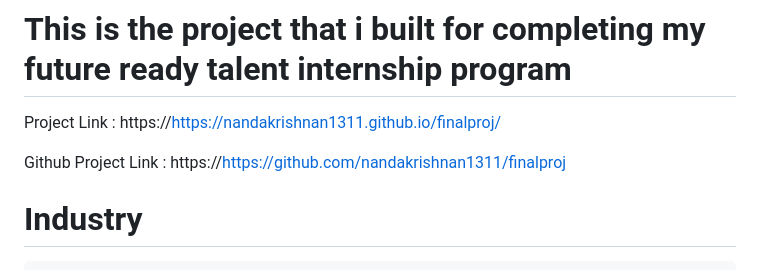
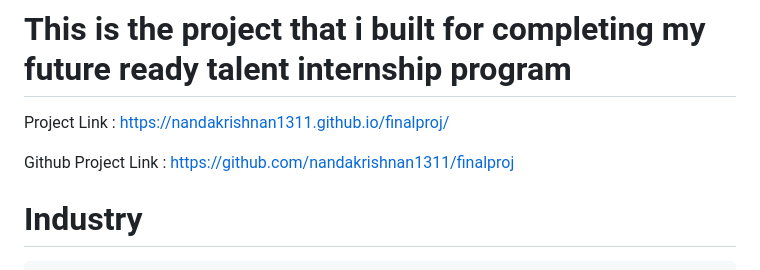
Before and after one commit to nandakrishnan1311/finalproj, a Markdown page: README.md, the part around the change. Rendered like a GitHub page.

```diff
--- a/README.md
+++ b/README.md
@@ -2,9 +2,9 @@
 # This is my final project.
 # This is the project that i built for completing my future ready talent internship program
 
-Project Link : https://https://nandakrishnan1311.github.io/finalproj/
+Project Link : https://nandakrishnan1311.github.io/finalproj/
 
-Github Project Link : https://https://github.com/nandakrishnan1311/finalproj
+Github Project Link : https://github.com/nandakrishnan1311/finalproj
 
 
 
```
